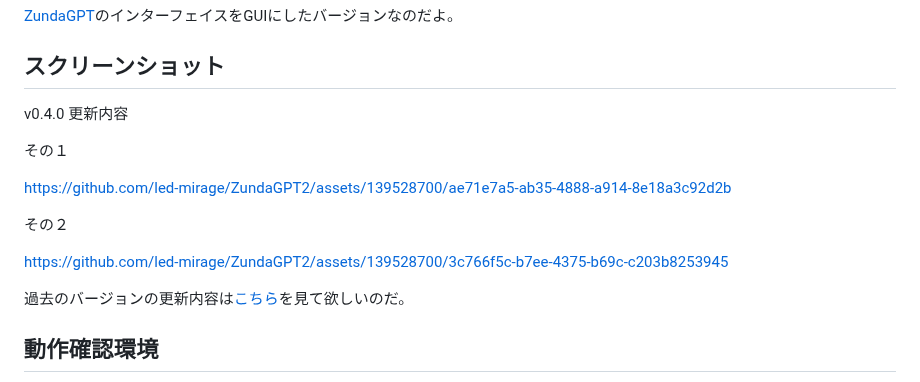
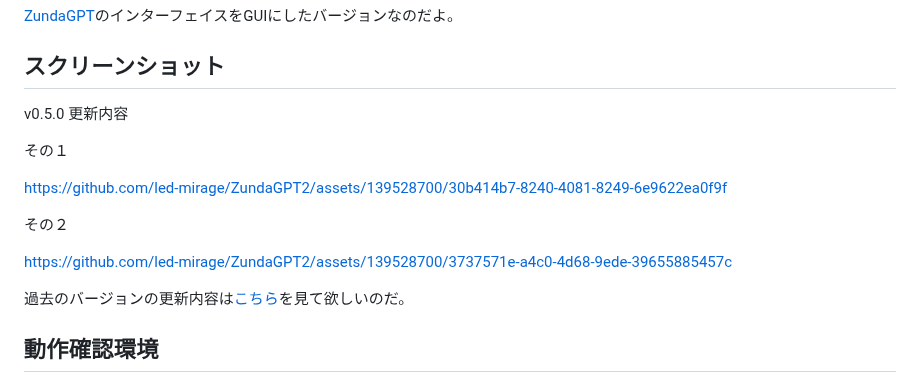
Before and after one commit to led-mirage/ZundaGPT2, a Markdown page: Readme.md, the part around the change. GitHub-like rendering.

```diff
--- a/Readme.md
+++ b/Readme.md
@@ -10,15 +10,15 @@ ChatGPTのAPIを使用してAIとチャットするアプリなのだ。質問
 
 ## スクリーンショット
 
-v0.4.0 更新内容
+v0.5.0 更新内容
 
 その１
 
-https://github.com/led-mirage/ZundaGPT2/assets/139528700/ae71e7a5-ab35-4888-a914-8e18a3c92d2b
+https://github.com/led-mirage/ZundaGPT2/assets/139528700/30b414b7-8240-4081-8249-6e9622ea0f9f
 
 その２
 
-https://github.com/led-mirage/ZundaGPT2/assets/139528700/3c766f5c-b7ee-4375-b69c-c203b8253945
+https://github.com/led-mirage/ZundaGPT2/assets/139528700/3737571e-a4c0-4d68-9ede-39655885457c
 
 過去のバージョンの更新内容は[こちら](Readme_note.md)を見て欲しいのだ。
 
```
